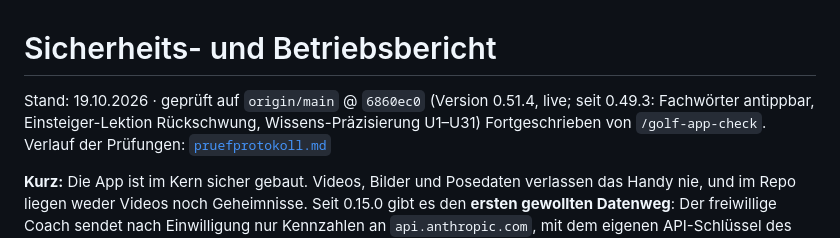
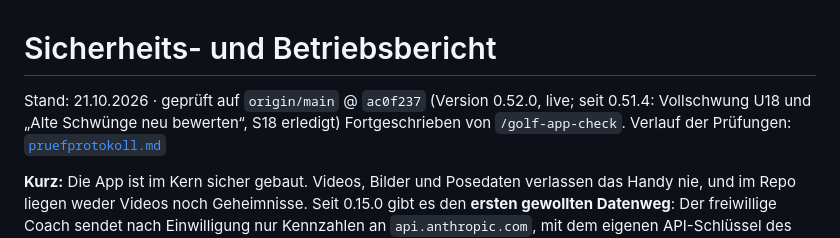
Before and after one commit to MarcelG91/golf-swing-coach, a Markdown page: docs/sicherheit/bericht.md, the part around the change. Rendered like a GitHub page.

```diff
--- a/docs/sicherheit/bericht.md
+++ b/docs/sicherheit/bericht.md
@@ -1,6 +1,6 @@
 # Sicherheits- und Betriebsbericht
 
-Stand: 19.10.2026 · geprüft auf `origin/main` @ `6860ec0` (Version 0.51.4, live; seit 0.49.3: Fachwörter antippbar, Einsteiger-Lektion Rückschwung, Wissens-Präzisierung U1–U31)
+Stand: 21.10.2026 · geprüft auf `origin/main` @ `ac0f237` (Version 0.52.0, live; seit 0.51.4: Vollschwung U18 und „Alte Schwünge neu bewerten“, S18 erledigt)
 Fortgeschrieben von `/golf-app-check`. Verlauf der Prüfungen: [`pruefprotokoll.md`](pruefprotokoll.md)
 
 **Kurz:** Die App ist im Kern sicher gebaut. Videos, Bilder und Posedaten verlassen das Handy nie,
```
Also changed, not shown: docs/sicherheit/pruefprotokoll.md (+11 -0 lines).
